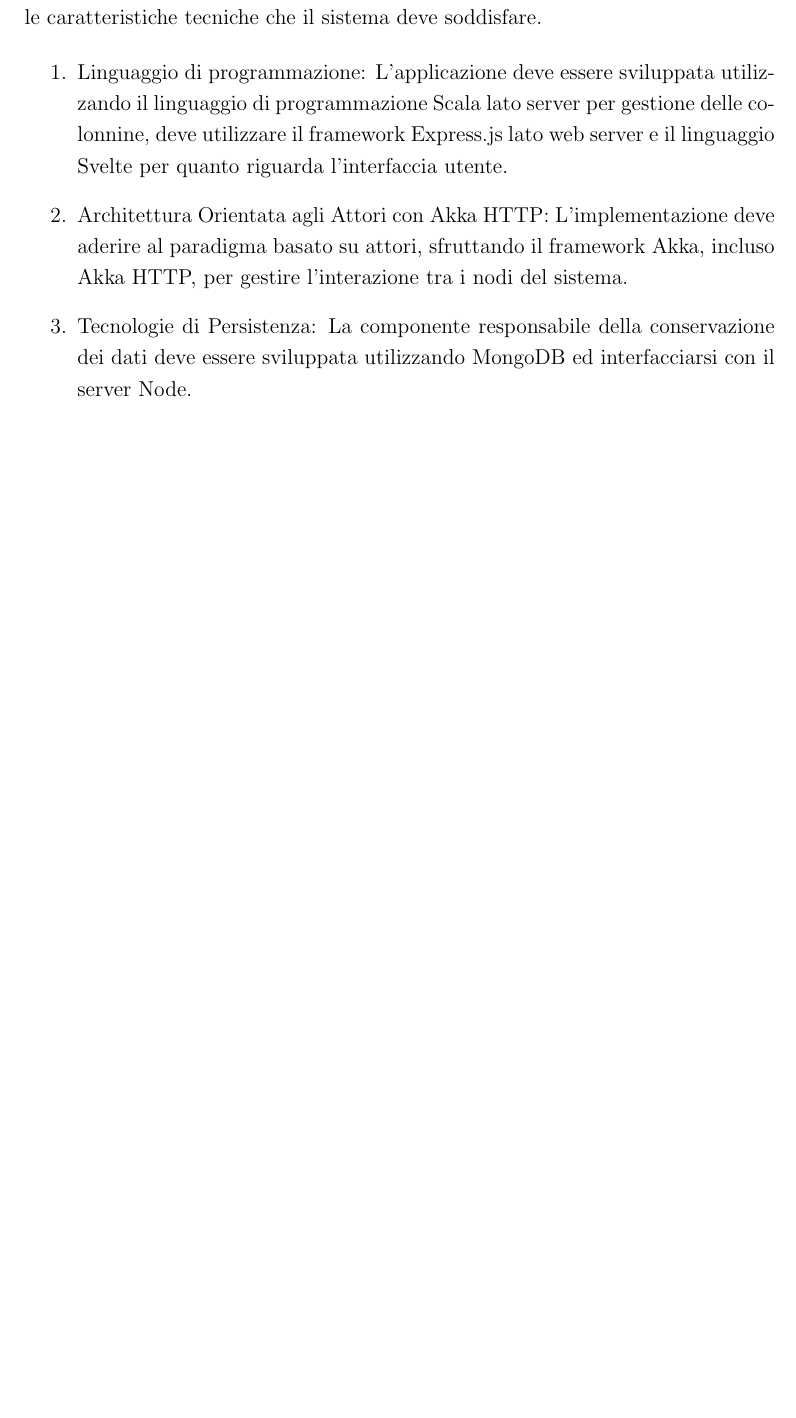
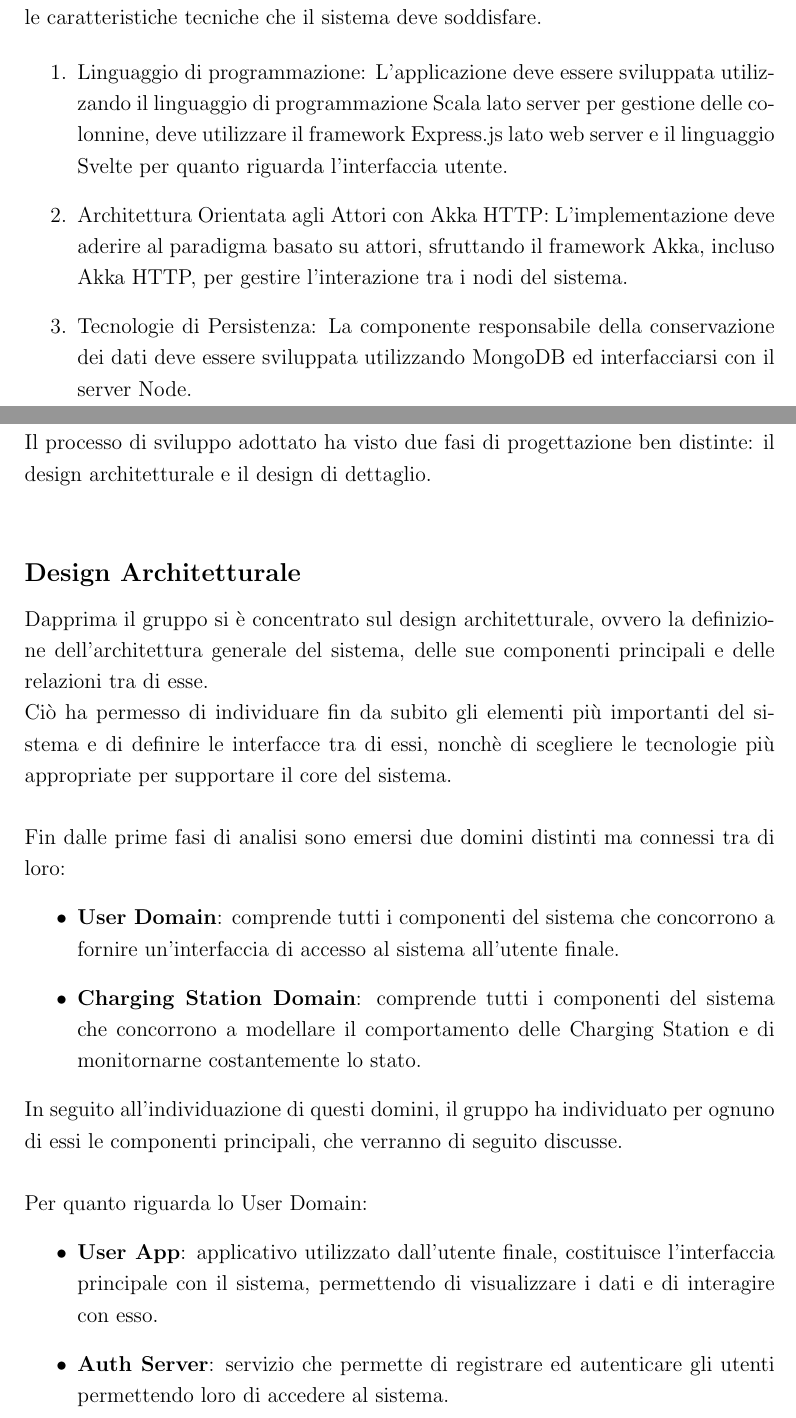
Before and after one commit to angelacorte/smart-charging-station-report, a LaTeX document (docs/report.tex, which reads docs/sections/sec04.tex): part of page 12 of 16 before the commit and two parts of pages 12 and 13 of 18 after it, the two joined at a grey line, cut so that both start at the same text, the shorter picture padded with empty space. Compiled offline with pdfLaTeX.

Commit message:
docs: add more design choices

```diff
--- a/docs/sections/sec04.tex
+++ b/docs/sections/sec04.tex
@@ -3,4 +3,24 @@
 %----------------------------------------------------------------------------------------
 
 \section{Progettazione}
+Il processo di sviluppo adottato ha visto due fasi di progettazione ben distinte: il design architetturale e il design di dettaglio.\\
 
+\subsection*{Design Architetturale}
+
+Dapprima il gruppo si è concentrato sul design architetturale, ovvero la definizione dell'architettura generale del sistema, delle sue componenti principali e delle relazioni tra di esse.\\
+Ciò ha permesso di individuare fin da subito gli elementi più importanti del sistema e di definire le interfacce tra di essi, nonchè di scegliere le tecnologie più appropriate
+per supportare il core del sistema.\\
+
+Fin dalle prime fasi di analisi sono emersi due domini distinti ma connessi tra di loro:
+\begin{itemize}
+    \item \textbf{User Domain}: comprende tutti i componenti del sistema che concorrono a fornire un'interfaccia di accesso al sistema all'utente finale.
+    \item \textbf{Charging Station Domain}: comprende tutti i componenti del sistema che concorrono a modellare il comportamento delle Charging Station e di monitornarne costantemente lo stato.
+\end{itemize}
+
+In seguito all'individuazione di questi domini, il gruppo ha individuato per ognuno di essi le componenti principali, che verranno di seguito discusse. \\
+
+Per quanto riguarda lo User Domain:
+\begin{itemize}
+    \item \textbf{User App}: applicativo utilizzato dall'utente finale, costituisce l'interfaccia principale con il sistema, permettendo di visualizzare i dati e di interagire con esso.
+    \item \textbf{Auth Server}: servizio che permette di registrare ed autenticare gli utenti permettendo loro di accedere al sistema. \\
+    \item \textbf{User DB}: database che contiene le informazioni sugli utenti registrati al sistema.
```
Also changed, not shown: docs/sections/sec04.tex (34 more changed lines).
